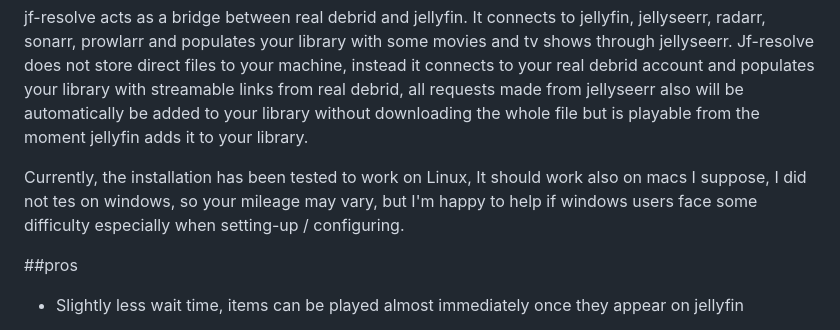
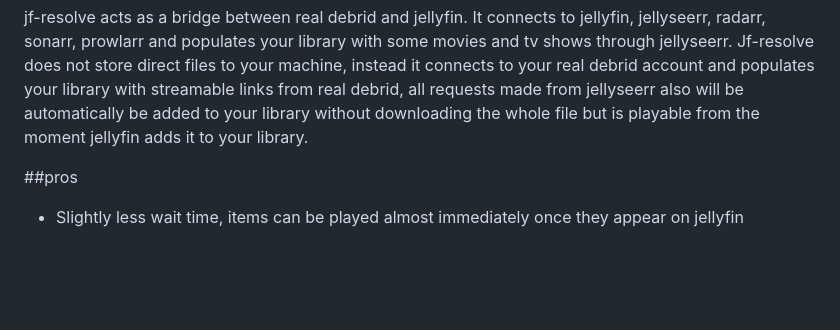
Before and after one commit to vicking20/jf-resolve, a Markdown page: Readme.md, the part around the change. GitHub-like rendering; blank space fills up the shorter version.

```diff
--- a/Readme.md
+++ b/Readme.md
@@ -1,7 +1,5 @@
 jf-resolve acts as a bridge between real debrid and jellyfin. It connects to jellyfin, jellyseerr, radarr, sonarr, prowlarr and populates your library with some movies and tv shows through jellyseerr.
 Jf-resolve does not store direct files to your machine, instead it connects to your real debrid account and populates your library with streamable links from real debrid, all requests made from jellyseerr also will be automatically be added to your library without downloading the whole file but is playable from the moment jellyfin adds it to your library.
-
-Currently, the installation has been tested to work on Linux, It should work also on macs I suppose, I did not tes on windows, so your mileage may vary, but I'm happy to help if windows users face some difficulty especially when setting-up / configuring.
 
 ##pros
 - Slightly less wait time, items can be played almost immediately once they appear on jellyfin
```
